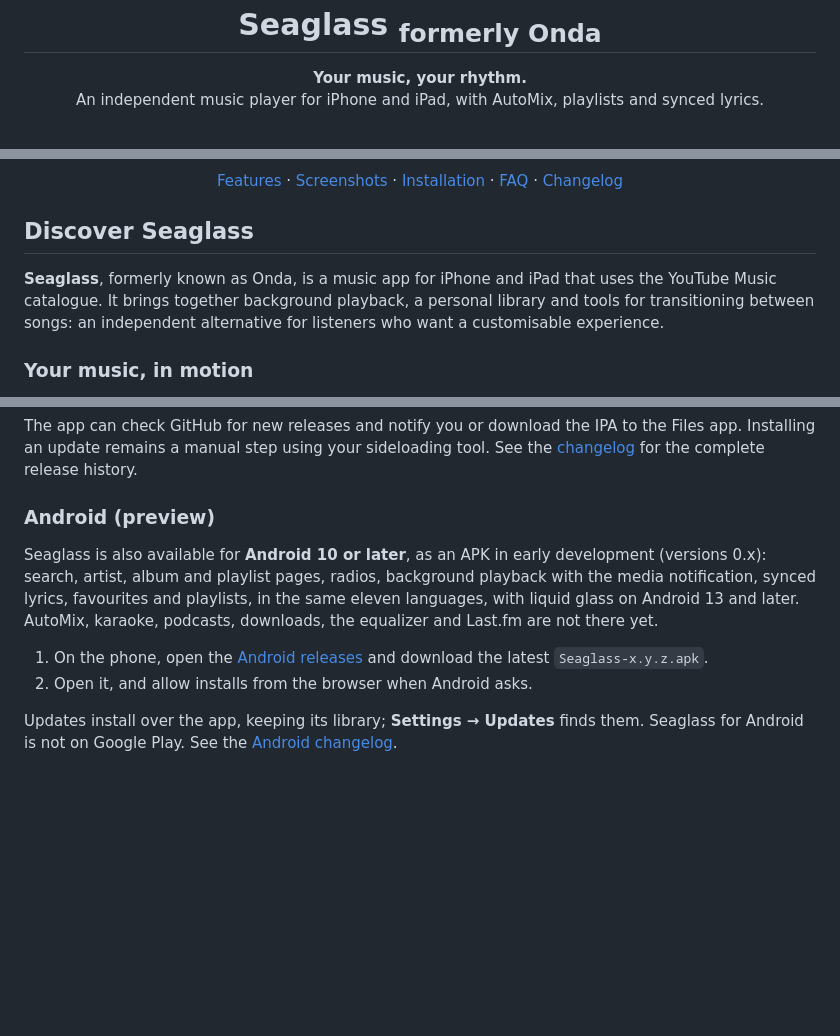
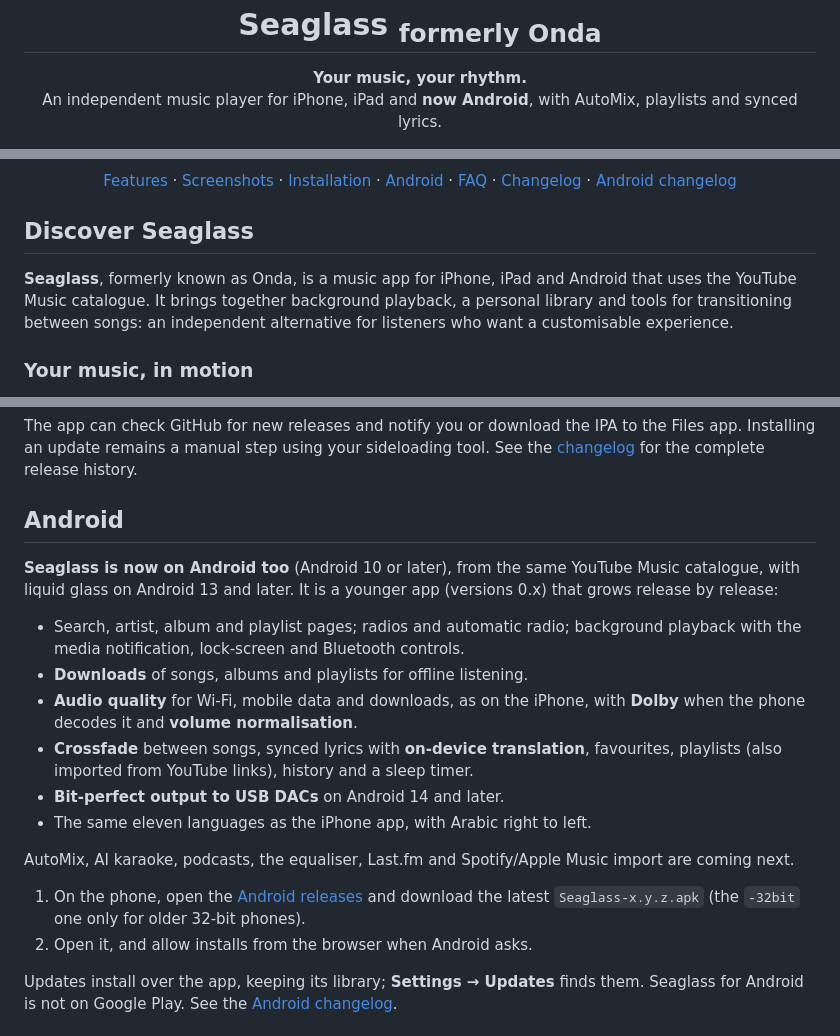
Before and after one commit to Foglio24/onda, a Markdown page: README.md, 3 parts joined by grey strips. Rendered like a GitHub page; blank space fills up the shorter version.

```diff
--- a/README.md
+++ b/README.md
@@ -5,7 +5,7 @@
 <h1 align="center">Seaglass <sub>formerly Onda</sub></h1>
 
 <p align="center"><strong>Your music, your rhythm.</strong><br>
-An independent music player for iPhone and iPad, with AutoMix, playlists and synced lyrics.</p>
+An independent music player for iPhone, iPad and <strong>now Android</strong>, with AutoMix, playlists and synced lyrics.</p>
 
 <p align="center">
   <a href="https://github.com/Foglio24/onda/releases/latest/download/Seaglass.ipa"><img src="https://img.shields.io/badge/DOWNLOAD-Seaglass.ipa-EC3F8E?style=for-the-badge&amp;logo=apple&amp;logoColor=white" alt="Download Seaglass.ipa"></a>
@@ -16,13 +17,13 @@ An independent music player for iPhone and iPad, with AutoMix, playlists and syn
 
 <p align="center">
   <a href="#discover-seaglass">Features</a> · <a href="#screenshots">Screenshots</a> ·
-  <a href="#installation">Installation</a> · <a href="#frequently-asked-questions">FAQ</a> ·
-  <a href="CHANGELOG.md">Changelog</a>
+  <a href="#installation">Installation</a> · <a href="#android">Android</a> · <a href="#frequently-asked-questions">FAQ</a> ·
+  <a href="CHANGELOG.md">Changelog</a> · <a href="android/CHANGELOG.md">Android changelog</a>
 </p>
 
 ## Discover Seaglass
 
-**Seaglass**, formerly known as Onda, is a music app for iPhone and iPad that uses the YouTube Music catalogue. It brings together background playback, a personal library and tools for transitioning between songs: an independent alternative for listeners who want a customisable experience.
+**Seaglass**, formerly known as Onda, is a music app for iPhone, iPad and Android that uses the YouTube Music catalogue. It brings together background playback, a personal library and tools for transitioning between songs: an independent alternative for listeners who want a customisable experience.
 
 ### Your music, in motion
 
@@ -90,11 +108,20 @@ Open Seaglass in the source to install it or check for updates. AltStore signs t
 
 The app can check GitHub for new releases and notify you or download the IPA to the Files app. Installing an update remains a manual step using your sideloading tool. See the [changelog](CHANGELOG.md) for the complete release history.
 
-### Android (preview)
+## Android
 
-Seaglass is also available for **Android 10 or later**, as an APK in early development (versions 0.x): search, artist, album and playlist pages, radios, background playback with the media notification, synced lyrics, favourites and playlists, in the same eleven languages, with liquid glass on Android 13 and later. AutoMix, karaoke, podcasts, downloads, the equalizer and Last.fm are not there yet.
+**Seaglass is now on Android too** (Android 10 or later), from the same YouTube Music catalogue, with liquid glass on Android 13 and later. It is a younger app (versions 0.x) that grows release by release:
 
-1. On the phone, open the [Android releases](https://github.com/Foglio24/onda/releases?q=android-v&expanded=true) and download the latest `Seaglass-x.y.z.apk`.
+- Search, artist, album and playlist pages; radios and automatic radio; background playback with the media notification, lock-screen and Bluetooth controls.
+- **Downloads** of songs, albums and playlists for offline listening.
+- **Audio quality** for Wi-Fi, mobile data and downloads, as on the iPhone, with **Dolby** when the phone decodes it and **volume normalisation**.
+- **Crossfade** between songs, synced lyrics with **on-device translation**, favourites, playlists (also imported from YouTube links), history and a sleep timer.
+- **Bit-perfect output to USB DACs** on Android 14 and later.
+- The same eleven languages as the iPhone app, with Arabic right to left.
+
+AutoMix, AI karaoke, podcasts, the equaliser, Last.fm and Spotify/Apple Music import are coming next.
+
+1. On the phone, open the [Android releases](https://github.com/Foglio24/onda/releases?q=android-v&expanded=true) and download the latest `Seaglass-x.y.z.apk` (the `-32bit` one only for older 32-bit phones).
 2. Open it, and allow installs from the browser when Android asks.
 
 Updates install over the app, keeping its library; **Settings → Updates** finds them. Seaglass for Android is not on Google Play. See the [Android changelog](android/CHANGELOG.md).
```
Also changed, not shown: other parts of README.md (+20 -2 lines), THIRD_PARTY_NOTICES.md (+4 -0 lines), docs/screenshots/android/artist.jpg (added), docs/screenshots/android/home.jpg (added), docs/screenshots/android/lyrics.jpg (added), docs/screenshots/android/player.jpg (added), docs/screenshots/android/search.jpg (added), docs/screenshots/android/settings.jpg (added), 4 other files.
